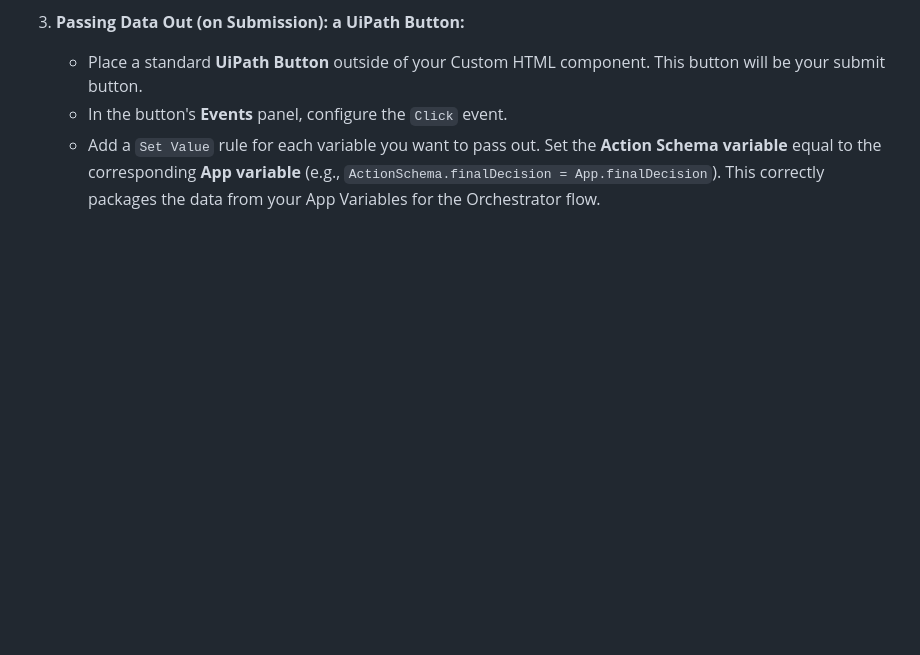
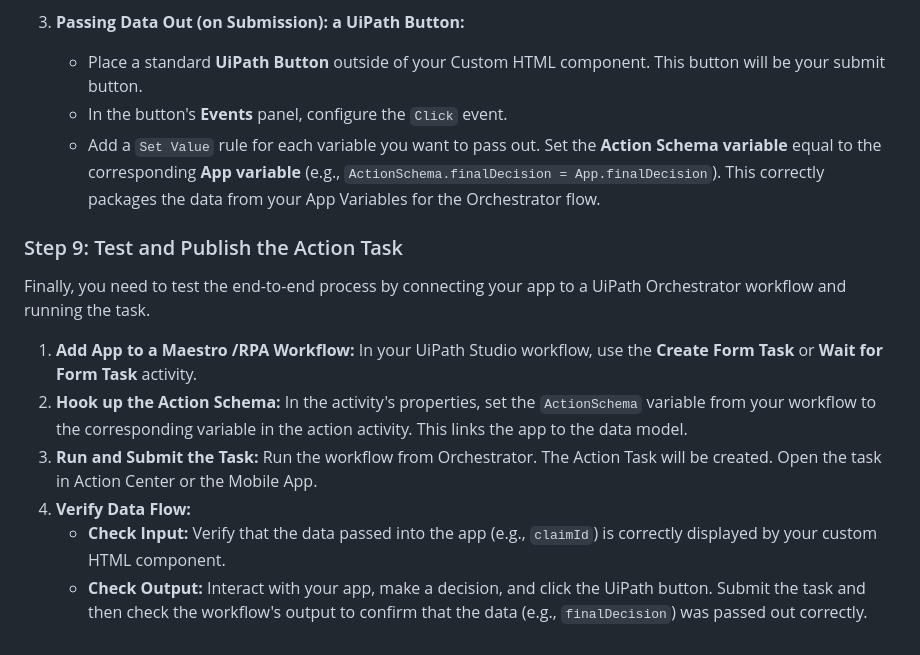
Before and after one commit to patrick-finley-ui/uipathCustomHtmlTasks, a Markdown page: README.md, the part around one of its changes. GitHub-like rendering; blank space fills up the shorter version.

```diff
--- a/README.md
+++ b/README.md
@@ -195,3 +75,15 @@ If this component is part of an **Action Center task**, you must first create an
     * Place a standard **UiPath Button** outside of your Custom HTML component. This button will be your submit button.
     * In the button's **Events** panel, configure the `Click` event.
     * Add a `Set Value` rule for each variable you want to pass out. Set the **Action Schema variable** equal to the corresponding **App variable** (e.g., `ActionSchema.finalDecision = App.finalDecision`). This correctly packages the data from your App Variables for the Orchestrator flow.
+
+
+### Step 9: Test and Publish the Action Task
+
+Finally, you need to test the end-to-end process by connecting your app to a UiPath Orchestrator workflow and running the task.
+
+1.  **Add App to a Maestro /RPA Workflow:** In your UiPath Studio workflow, use the **Create Form Task** or **Wait for Form Task** activity.
+2.  **Hook up the Action Schema:** In the activity's properties, set the `ActionSchema` variable from your workflow to the corresponding variable in the action activity. This links the app to the data model.
+3.  **Run and Submit the Task:** Run the workflow from Orchestrator. The Action Task will be created. Open the task in Action Center or the Mobile App.
+4.  **Verify Data Flow:**
+    * **Check Input:** Verify that the data passed into the app (e.g., `claimId`) is correctly displayed by your custom HTML component.
+    * **Check Output:** Interact with your app, make a decision, and click the UiPath button. Submit the task and then check the workflow's output to confirm that the data (e.g., `finalDecision`) was passed out correctly.
```
Also changed, not shown: other parts of README.md (+0 -120 lines).
